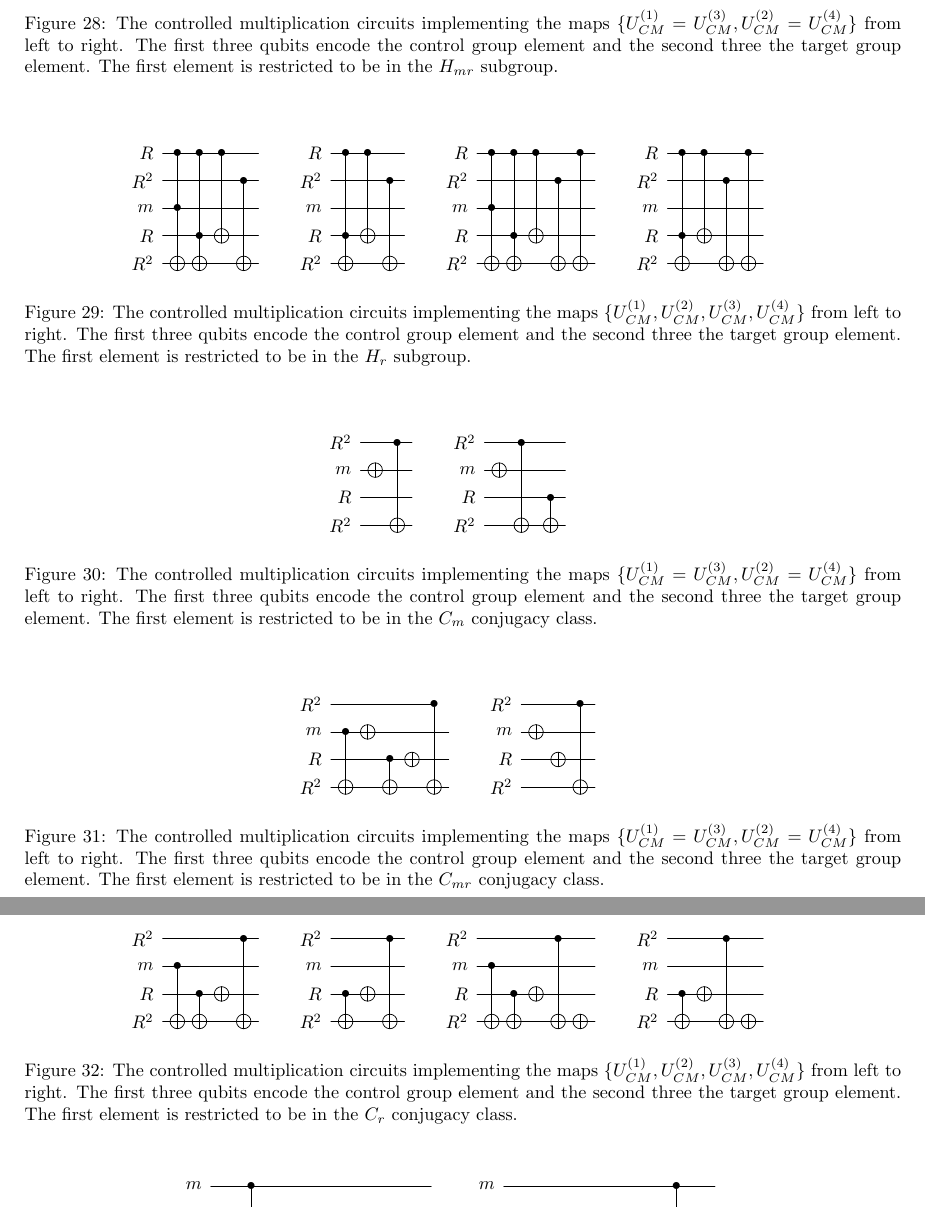
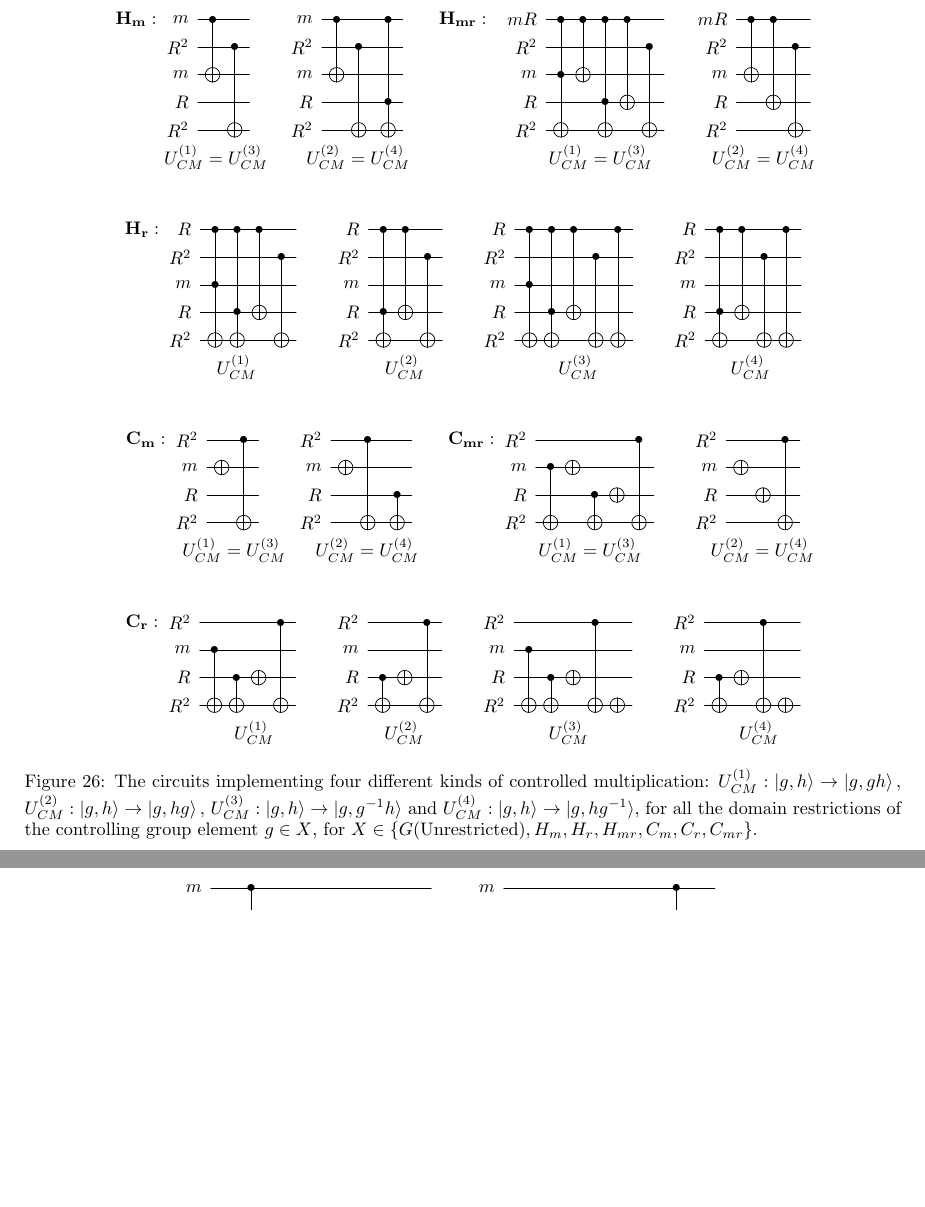
Before and after one commit to DaanTimmers/kitaevsim, a LaTeX paper (writeup/main.tex): two parts of pages 35 and 36 of 39, joined at a grey line, cut at the place of the change, the shorter picture padded with empty space. Compiled offline with pdfLaTeX.

Commit message:
condensed CM circuits

```diff
--- a/writeup/main.tex
+++ b/writeup/main.tex
@@ -1682,2 +1682,4 @@ Here we say that the first group element controls the multiplication, while the
 
 \begin{figure}
+\begin{gather*}
+\bold{G}:\qquad
@@ -1685,20 +1686,20 @@ Here we say that the first group element controls the multiplication, while the
 \Qcircuit @C=0.4em @R=0.7em @!R{
 \lstick{m} & \qw & \ctrl{3} & \qw & \qw & \qw & \qw\\
 \lstick{R} & \ctrl{2} & \qw & \ctrl{3} & \ctrl{3} & \qw & \qw\\
-\lstick{R^{2}} & \qw  & \qw & \qw & \qw & \ctrl{3} & \qw
-\\
+\lstick{R^{2}} & \qw  & \qw & \qw & \qw & \ctrl{3} & \qw\\
 \lstick{\quad m} &  \ctrl{2} & \targ & \qw & \qw & \qw & \qw\\
 \lstick{R} & \qw & \qw & \ctrl{1} & \targ & \qw & \qw\\
-\lstick{R^{2}} & \targ & \qw & \targ & \qw & \targ & \qw
+\lstick{R^{2}} & \targ & \qw & \targ & \qw & \targ & \qw\\
+\qquad\qquad\qquad\quad U_{CM}^{(1)}
 }\qquad\qquad
 \Qcircuit @C=0.4em @R=0.7em @!R{
 \lstick{m} & \ctrl{4} & \ctrl{3} & \qw & \qw & \qw & \qw\\
 \lstick{R} & \qw & \qw & \ctrl{3} & \ctrl{3} & \qw & \qw\\
-\lstick{R^{2}} & \qw  & \qw & \qw & \qw & \ctrl{3} & \qw
-\\
+\lstick{R^{2}} & \qw  & \qw & \qw & \qw & \ctrl{3} & \qw\\
 \lstick{\quad m} &  \qw & \targ & \qw & \qw & \qw & \qw\\
 \lstick{R} & \ctrl{1} & \qw & \ctrl{1} & \targ & \qw & \qw\\
-\lstick{R^{2}} & \targ & \qw & \targ & \qw & \targ & \qw
+\lstick{R^{2}} & \targ & \qw & \targ & \qw & \targ & \qw\\
+\qquad\qquad\qquad\quad U_{CM}^{(2)}
 }\qquad\qquad
 \Qcircuit @C=0.4em @R=0.7em @!R{
 \lstick{m} & \qw & \ctrl{3} & \qw & \qw & \targ & \ctrl{1} & \targ & \qw \\
@@ -1706,7 +1707,8 @@ Here we say that the first group element controls the multiplication, while the
 \lstick{R^{2}} & \qw  & \qw & \qw & \qw & \ctrl{3}  & \qw & \qw & \qw \\
 \lstick{\quad m} &  \ctrl{2} & \targ & \qw & \qw & \qw & \qw & \qw & \qw \\
 \lstick{R} & \qw & \qw & \ctrl{1} & \targ & \qw & \qw & \qw & \qw \\
-\lstick{R^{2}} & \targ & \qw & \targ & \qw & \targ  & \targ & \qw & \qw
+\lstick{R^{2}} & \targ & \qw & \targ & \qw & \targ  & \targ & \qw & \qw\\
+\qquad\qquad\qquad\qquad U_{CM}^{(3)}
 }\qquad\qquad
 \Qcircuit @C=0.4em @R=0.7em @!R{
 \lstick{m} & \qw & \ctrl{3} & \qw & \qw & \targ & \ctrl{1} & \targ & \qw \\
@@ -1714,3 +1716,8 @@ Here we say that the first group element controls the multiplication, while the
 \lstick{R^{2}} & \qw  & \qw & \qw & \qw & \ctrl{3}  & \qw & \qw & \qw \\
 \lstick{\quad m} &  \ctrl{2} & \targ & \qw & \qw & \qw & \qw & \qw & \qw \\
 \lstick{R} & \qw & \qw & \ctrl{1} & \targ & \qw & \qw & \qw & \qw \\
+\lstick{R^{2}} & \targ & \qw & \targ & \qw & \targ  & \targ & \qw & \qw\\
+\qquad\qquad\qquad\qquad U_{CM}^{(4)}
+}\\
+\\
+\\ \bold{H_m}:\qquad
@@ -1728,10 +1724,10 @@ Here we say that the first group element controls the multiplication, while the
 \Qcircuit @C=0.4em @R=0.7em @!R{
 \lstick{m} & \ctrl{2} &  \qw & \qw\\
-\lstick{R^{2}} & \qw  & \ctrl{3} & \qw
-\\
+\lstick{R^{2}} & \qw  & \ctrl{3} & \qw\\
 \lstick{\quad m} &  \targ & \qw & \qw \\
 \lstick{R} & \qw & \qw & \qw\\
-\lstick{R^{2}} & \qw & \targ & \qw
+\lstick{R^{2}} & \qw & \targ & \qw\\
+\qquad U_{CM}^{(1)} = U_{CM}^{(3)}
 }\qquad\qquad
 \Qcircuit @C=0.4em @R=0.7em @!R{
 \lstick{m} & \ctrl{2} &  \qw & \qw & \ctrl{3} & \qw\\
@@ -1740,2 +1735,5 @@ Here we say that the first group element controls the multiplication, while the
 \lstick{\quad m} &  \targ & \qw & \qw & \qw & \qw\\
 \lstick{R} & \qw & \qw & \qw & \ctrl{1} & \qw\\
+\lstick{R^{2}} & \qw & \targ & \qw & \targ & \qw\\
+\qquad\qquad U_{CM}^{(2)} = U_{CM}^{(4)}
+}\qquad\bold{H_{mr}}:\qquad\quad
@@ -1754,45 +1742,42 @@ Here we say that the first group element controls the multiplication, while the
 \lstick{R^{2}} & \qw  & \qw & \qw & \qw & \ctrl{3} 7 \qw\\
 \lstick{\quad m} &  \ctrl{2} & \targ & \qw & \qw & \qw & \qw\\
 \lstick{R} & \qw & \qw & \ctrl{1} & \targ & \qw & \qw\\
-\lstick{R^{2}} & \targ & \qw & \targ & \qw & \targ & \qw
+\lstick{R^{2}} & \targ & \qw & \targ & \qw & \targ & \qw\\
+\qquad\qquad\qquad U_{CM}^{(1)} = U_{CM}^{(3)}
 }\qquad\qquad
 \Qcircuit @C=0.4em @R=0.7em @!R{
 \lstick{mR} & \ctrl{2} &  \ctrl{3} & \qw & \qw\\
-\lstick{R^{2}} & \qw  & \qw & \ctrl{3} & \qw
-\\
+\lstick{R^{2}} & \qw  & \qw & \ctrl{3} & \qw\\
 \lstick{\quad m} &  \targ & \qw & \qw & \qw \\
 \lstick{R} & \qw & \targ & \qw & \qw\\
-\lstick{R^{2}} & \qw & \qw & \targ & \qw
-}
-\end{equation*}
-
-    \caption{The controlled multiplication circuits implementing the maps $\{U_{CM}^{(1)} = U_{CM}^{(3)}, U_{CM}^{(2)} = U_{CM}^{(4)}\}$ from left to right. The first three qubits encode the control group element and the second three the target group element. The first element is restricted to be in the $H_{mr}$ subgroup.}
-    \label{fig:CM_Hmr}
-\end{figure}
-
-\begin{figure}
-\begin{equation*}
+\lstick{R^{2}} & \qw & \qw & \targ & \qw\\
+\qquad\quad U_{CM}^{(2)} = U_{CM}^{(4)}
+}\\
+\\
+\\ \bold{H_r}:\qquad
 \Qcircuit @C=0.4em @R=0.7em @!R{
 \lstick{R} & \ctrl{2}  & \ctrl{3} & \ctrl{3} & \qw & \qw\\
 \lstick{R^{2}} & \qw  & \qw & \qw & \ctrl{3} & \qw\\
 \lstick{\quad m} &  \ctrl{2} & \qw & \qw & \qw & \qw\\
 \lstick{R} & \qw & \ctrl{1} & \targ & \qw & \qw\\
-\lstick{R^{2}} & \targ & \targ & \qw & \targ & \qw
+\lstick{R^{2}} & \targ & \targ & \qw & \targ & \qw\\
+\qquad\qquad U_{CM}^{(1)}
 }\qquad\qquad
 \Qcircuit @C=0.4em @R=0.7em @!R{
 \lstick{R} & \ctrl{3} &  \ctrl{3} & \qw & \qw\\
-\lstick{R^{2}} & \qw  & \qw & \ctrl{3} & \qw
-\\
+\lstick{R^{2}} & \qw  & \qw & \ctrl{3} & \qw\\
 \lstick{\quad m} &  \qw & \qw & \qw & \qw \\
 \lstick{R} & \ctrl{1} & \targ & \qw & \qw\\
-\lstick{R^{2}} & \targ & \qw & \targ & \qw
+\lstick{R^{2}} & \targ & \qw & \targ & \qw\\
+\qquad\qquad U_{CM}^{(2)}
 }\qquad\qquad
 \Qcircuit @C=0.4em @R=0.7em @!R{
 \lstick{R} & \ctrl{2}  & \ctrl{3} & \ctrl{3} & \qw & \ctrl{4} & \qw\\
 \lstick{R^{2}} & \qw  & \qw & \qw & \ctrl{3} & \qw & \qw\\
 \lstick{\quad m} &  \ctrl{2} & \qw & \qw & \qw & \qw & \qw\\
 \lstick{R} & \qw & \ctrl{1} & \targ & \qw & \qw & \qw\\
-\lstick{R^{2}} & \targ & \targ & \qw & \targ & \targ & \qw
+\lstick{R^{2}} & \targ & \targ & \qw & \targ & \targ & \qw\\
+\qquad\qquad\qquad\quad U_{CM}^{(3)}
 }\qquad\qquad
 \Qcircuit @C=0.4em @R=0.7em @!R{
 \lstick{R} & \ctrl{3} &  \ctrl{3} & \qw & \ctrl{4} & \qw\\
@@ -1800,15 +1785,3 @@ Here we say that the first group element controls the multiplication, while the
 \\
 \lstick{\quad m} &  \qw & \qw & \qw & \qw & \qw\\
 \lstick{R} & \ctrl{1} & \targ & \qw & \qw & \qw\\
-\lstick{R^{2}} & \targ & \qw & \targ & \targ & \qw
-}
-\end{equation*}
-
-    \caption{The controlled multiplication circuits implementing the maps $\{U_{CM}^{(1)}, U_{CM}^{(2)}, U_{CM}^{(3)},  U_{CM}^{(4)}\}$ from left to right. The first three qubits encode the control group element and the second three the target group element. The first element is restricted to be in the $H_{r}$ subgroup.}
-    \label{fig:CM_Hr}
-\end{figure}
-
-\begin{figure}
-\begin{equation*}
-\Qcircuit @C=0.4em @R=0.7em @!R{
-\lstick{R^{2}} & \qw  & \ctrl{3} & \qw
@@ -1816,19 +1795,9 @@ Here we say that the first group element controls the multiplication, while the
 \lstick{\quad m} &  \targ & \qw & \qw \\
 \lstick{R} & \qw & \qw & \qw\\
-\lstick{R^{2}} & \qw & \targ & \qw
+\lstick{R^{2}} & \qw & \targ & \qw\\
+\qquad\quad U_{CM}^{(1)} = U_{CM}^{(3)}
 }\qquad\qquad
 \Qcircuit @C=0.4em @R=0.7em @!R{
-\lstick{R^{2}} & \qw  & \ctrl{3} & \qw & \qw & \qw
-\\
+\lstick{R^{2}} & \qw  & \ctrl{3} & \qw & \qw & \qw\\
 \lstick{\quad m} &  \targ & \qw & \qw & \qw & \qw\\
 \lstick{R} & \qw & \qw & \qw & \ctrl{1} & \qw\\
-\lstick{R^{2}} & \qw & \targ & \qw & \targ & \qw
-}
-\end{equation*}
-
-    \caption{The controlled multiplication circuits implementing the maps $\{U_{CM}^{(1)} = U_{CM}^{(3)}, U_{CM}^{(2)} = U_{CM}^{(4)}\}$ from left to right. The first three qubits encode the control group element and the second three the target group element. The first element is restricted to be in the $C_m$ conjugacy class.}
-    \label{fig:CM_Cm}
-\end{figure}
-
-\begin{figure}
-\begin{equation*}
@@ -1836,20 +1808,10 @@ Here we say that the first group element controls the multiplication, while the
 \lstick{R^{2}} & \qw  & \qw & \qw & \qw & \ctrl{3} 7 \qw\\
 \lstick{\quad m} &  \ctrl{2} & \targ & \qw & \qw & \qw & \qw\\
 \lstick{R} & \qw & \qw & \ctrl{1} & \targ & \qw & \qw\\
-\lstick{R^{2}} & \targ & \qw & \targ & \qw & \targ & \qw
+\lstick{R^{2}} & \targ & \qw & \targ & \qw & \targ & \qw\\
+\qquad\qquad\qquad U_{CM}^{(1)} = U_{CM}^{(3)}
 }\qquad\qquad
 \Qcircuit @C=0.4em @R=0.7em @!R{
-\lstick{R^{2}} & \qw  & \qw & \ctrl{3} & \qw
-\\
+\lstick{R^{2}} & \qw  & \qw & \ctrl{3} & \qw\\
 \lstick{\quad m} &  \targ & \qw & \qw & \qw \\
 \lstick{R} & \qw & \targ & \qw & \qw\\
-\lstick{R^{2}} & \qw & \qw & \targ & \qw
-}
-\end{equation*}
-
-    \caption{The controlled multiplication circuits implementing the maps $\{U_{CM}^{(1)} = U_{CM}^{(3)}, U_{CM}^{(2)} = U_{CM}^{(4)}\}$ from left to right. The first three qubits encode the control group element and the second three the target group element. The first element is restricted to be in the $C_{mr}$ conjugacy class.}
-    \label{fig:CM_Cmr}
-\end{figure}
-
-\begin{figure}
-\begin{equation*}
@@ -1857,32 +1824,38 @@ Here we say that the first group element controls the multiplication, while the
 \lstick{R^{2}} & \qw  & \qw & \qw & \ctrl{3} & \qw\\
 \lstick{\quad m} &  \ctrl{2} & \qw & \qw & \qw & \qw\\
 \lstick{R} & \qw & \ctrl{1} & \targ & \qw & \qw\\
-\lstick{R^{2}} & \targ & \targ & \qw & \targ & \qw
+\lstick{R^{2}} & \targ & \targ & \qw & \targ & \qw\\
+\qquad\qquad\qquad U_{CM}^{(1)}
 }\qquad\qquad
 \Qcircuit @C=0.4em @R=0.7em @!R{
-\lstick{R^{2}} & \qw  & \qw & \ctrl{3} & \qw
-\\
+\lstick{R^{2}} & \qw  & \qw & \ctrl{3} & \qw\\
 \lstick{\quad m} &  \qw & \qw & \qw & \qw \\
 \lstick{R} & \ctrl{1} & \targ & \qw & \qw\\
-\lstick{R^{2}} & \targ & \qw & \targ & \qw
+\lstick{R^{2}} & \targ & \qw & \targ & \qw\\
+\qquad\qquad U_{CM}^{(2)}
 }\qquad\qquad
 \Qcircuit @C=0.4em @R=0.7em @!R{
 \lstick{R^{2}} & \qw  & \qw & \qw & \ctrl{3} & \qw & \qw\\
 \lstick{\quad m} &  \ctrl{2} & \qw & \qw & \qw & \qw & \qw\\
 \lstick{R} & \qw & \ctrl{1} & \targ & \qw & \qw & \qw\\
-\lstick{R^{2}} & \targ & \targ & \qw & \targ & \targ & \qw
+\lstick{R^{2}} & \targ & \targ & \qw & \targ & \targ & \qw\\
+\qquad\qquad\qquad U_{CM}^{(3)}
 }\qquad\qquad
 \Qcircuit @C=0.4em @R=0.7em @!R{
-\lstick{R^{2}} & \qw  & \qw & \ctrl{3} & \qw & \qw
-\\
+\lstick{R^{2}} & \qw  & \qw & \ctrl{3} & \qw & \qw\\
 \lstick{\quad m} &  \qw & \qw & \qw & \qw & \qw\\
 \lstick{R} & \ctrl{1} & \targ & \qw & \qw & \qw\\
-\lstick{R^{2}} & \targ & \qw & \targ & \targ & \qw
+\lstick{R^{2}} & \targ & \qw & \targ & \targ & \qw\\
+\qquad\qquad\qquad U_{CM}^{(4)}
 }
-\end{equation*}
-
-    \caption{The controlled multiplication circuits implementing the maps $\{U_{CM}^{(1)}, U_{CM}^{(2)}, U_{CM}^{(3)},  U_{CM}^{(4)}\}$ from left to right. The first three qubits encode the control group element and the second three the target group element. The first element is restricted to be in the $C_{r}$ conjugacy class.}
-    \label{fig:CM_Cr}
+\end{gather*}
+
+    \caption{The circuits implementing four different kinds of controlled multiplication:
+$U_{CM}^{(1)}: \ket{g,h} \rightarrow \ket{g, gh},$
+$U_{CM}^{(2)}: \ket{g,h} \rightarrow \ket{g, hg},$
+$U_{CM}^{(3)}: \ket{g,h} \rightarrow \ket{g, g^{-1}h}$ and
+$U_{CM}^{(4)}: \ket{g,h} \rightarrow \ket{g, hg^{-1}}$, for all the domain restrictions of the controlling group element $g \in X$, for $X \in \{G\text{(Unrestricted)}, H_m, H_r, H_{mr}, C_m, C_r, C_{mr}\}$.}
+    \label{fig:CM}
 \end{figure}
 
 %
```
Also changed, not shown: writeup/main.tex (47 more changed lines).
